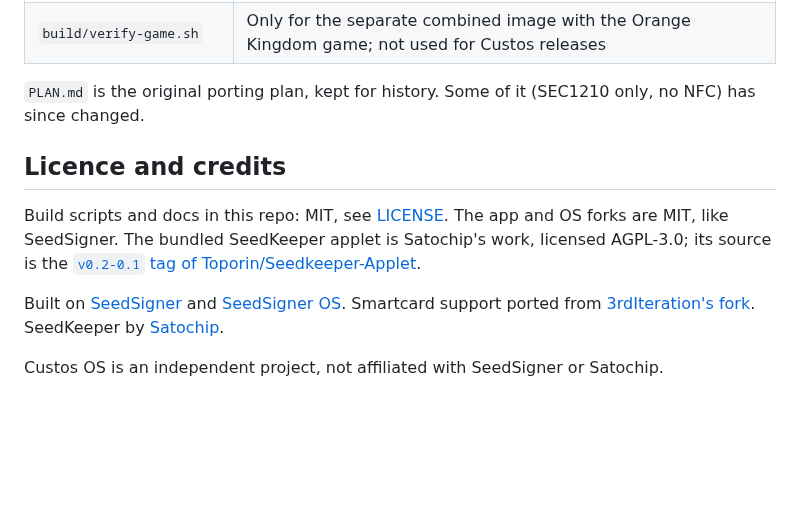
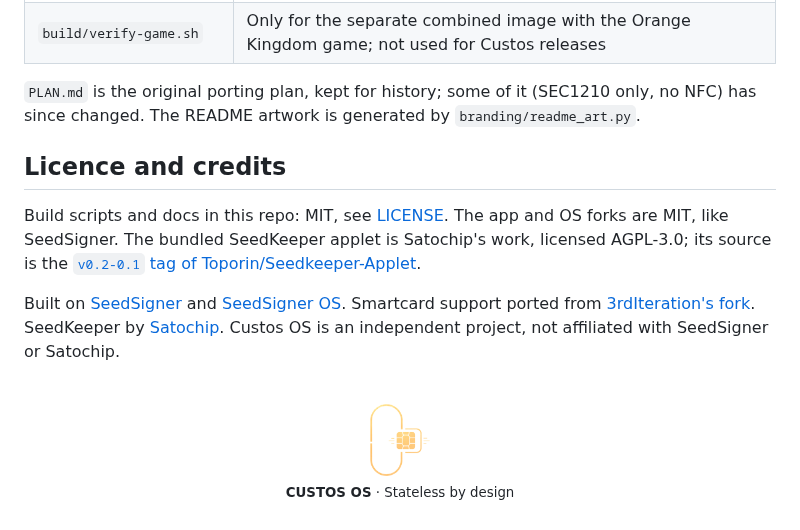
Before and after one commit to xmrstreetstore/custos-os, a Markdown page: README.md, the part around one of its changes. Rendered like a GitHub page; pictures changed too: branding/custos-mark.png (added); blank space fills up the shorter version.

```diff
--- a/README.md
+++ b/README.md
@@ -95,8 +128,9 @@ and the pitfalls, are in [build/README.md](build/README.md):
 | `build/verify-seed-layout.sh` | Writes a seed the way the card stores it and reads it back, under qemu (needs `--privileged`) |
 | `build/verify-game.sh` | Only for the separate combined image with the Orange Kingdom game; not used for Custos releases |
 
-`PLAN.md` is the original porting plan, kept for history. Some of it (SEC1210 only,
-no NFC) has since changed.
+`PLAN.md` is the original porting plan, kept for history; some of it (SEC1210 only,
+no NFC) has since changed. The README artwork is generated by
+`branding/readme_art.py`.
 
 ## Licence and credits
 
@@ -108,6 +142,12 @@ licensed AGPL-3.0; its source is the
 Built on [SeedSigner](https://github.com/SeedSigner/seedsigner) and
 [SeedSigner OS](https://github.com/SeedSigner/seedsigner-os). Smartcard support
 ported from [3rdIteration's fork](https://github.com/3rdIteration/seedsigner).
-SeedKeeper by [Satochip](https://satochip.io).
+SeedKeeper by [Satochip](https://satochip.io). Custos OS is an independent project,
+not affiliated with SeedSigner or Satochip.
 
-Custos OS is an independent project, not affiliated with SeedSigner or Satochip.
+<p align="center">
+  <br/>
+  <a href="https://custos-os.com"><img alt="Custos OS" src="branding/custos-mark.png" width="72"/></a>
+  <br/>
+  <sub><b>CUSTOS OS</b> · Stateless by design</sub>
+</p>
```
Also changed, not shown: other parts of README.md (+82 -49 lines), branding/custos-logo.png (added), branding/custos-os-source.png (deleted), branding/readme-banner.png (added), branding/readme-screens.png (added), 1 other file.
